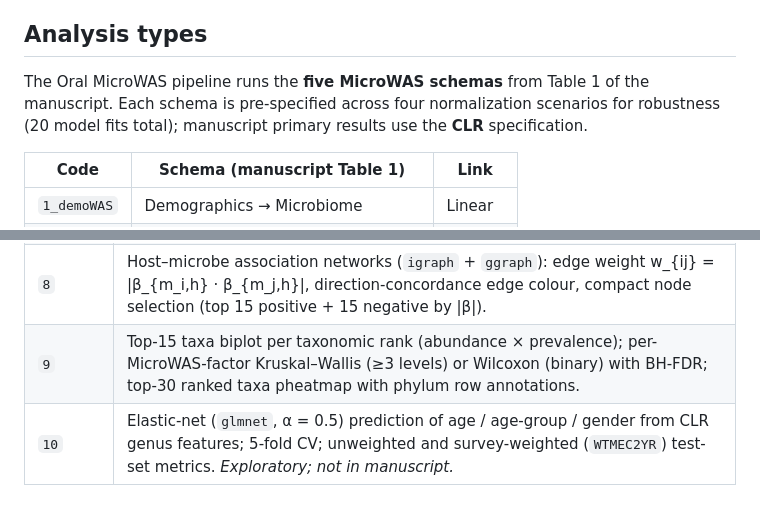
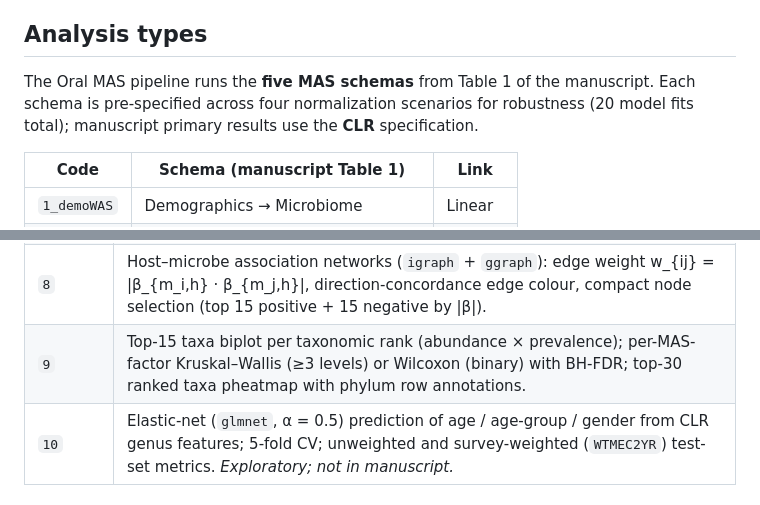
Before and after one commit to terry-b-cho/OralMicroNHANES, a Markdown page: README.md, 2 parts joined by grey strips. GitHub-like rendering.

```diff
--- a/README.md
+++ b/README.md
@@ -82,7 +82,7 @@ Before running any module, open the target script(s) and set `PROJECT_ROOT` (top
 
 ## Analysis types
 
-The Oral MicroWAS pipeline runs the **five MicroWAS schemas** from Table 1 of the manuscript. Each schema is pre-specified across four normalization scenarios for robustness (20 model fits total); manuscript primary results use the **CLR** specification.
+The Oral MAS pipeline runs the **five MAS schemas** from Table 1 of the manuscript. Each schema is pre-specified across four normalization scenarios for robustness (20 model fits total); manuscript primary results use the **CLR** specification.
 
 | Code | Schema (manuscript Table 1) | Link |
 |---|---|---|
@@ -166,7 +166,7 @@ OralMicroNHANES/
 | `6` | Alpha (Observed OTUs / Shannon / Inverse Simpson) + beta (Bray–Curtis, weighted / unweighted UniFrac) diversity; PCoA; centroid-distance distributions; Kruskal–Wallis + pairwise Wilcoxon per categorical variable with BH adjustment. |
 | `7` | Inverse-variance-weighted Pearson correlation of per-host β-vectors over shared genera with weight w_m = 1 / (σ²_{h_i,m} + σ²_{h_j,m}); effective-N–based t test; BH-adjusted; silhouette-driven optimal-k row/column splits. |
 | `8` | Host–microbe association networks (`igraph` + `ggraph`): edge weight w_{ij} = \|β_{m_i,h} · β_{m_j,h}\|, direction-concordance edge colour, compact node selection (top 15 positive + 15 negative by \|β\|). |
-| `9` | Top-15 taxa biplot per taxonomic rank (abundance × prevalence); per-MicroWAS-factor Kruskal–Wallis (≥3 levels) or Wilcoxon (binary) with BH-FDR; top-30 ranked taxa pheatmap with phylum row annotations. |
+| `9` | Top-15 taxa biplot per taxonomic rank (abundance × prevalence); per-MAS-factor Kruskal–Wallis (≥3 levels) or Wilcoxon (binary) with BH-FDR; top-30 ranked taxa pheatmap with phylum row annotations. |
 | `10` | Elastic-net (`glmnet`, α = 0.5) prediction of age / age-group / gender from CLR genus features; 5-fold CV; unweighted and survey-weighted (`WTMEC2YR`) test-set metrics. *Exploratory; not in manuscript.* |
 
 ## **Authors & Contributors**
```
Also changed, not shown: other parts of README.md (+5 -5 lines).
